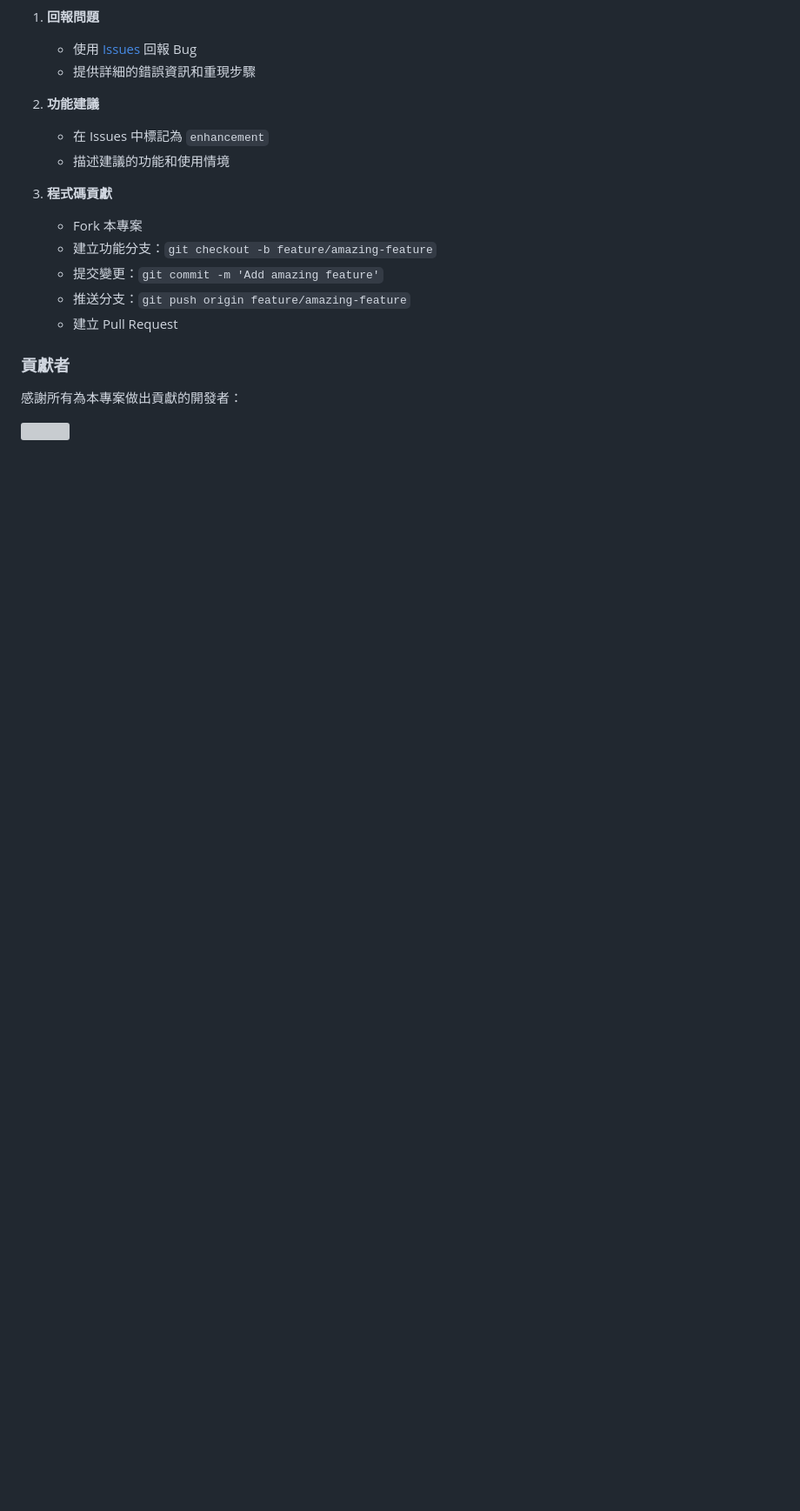
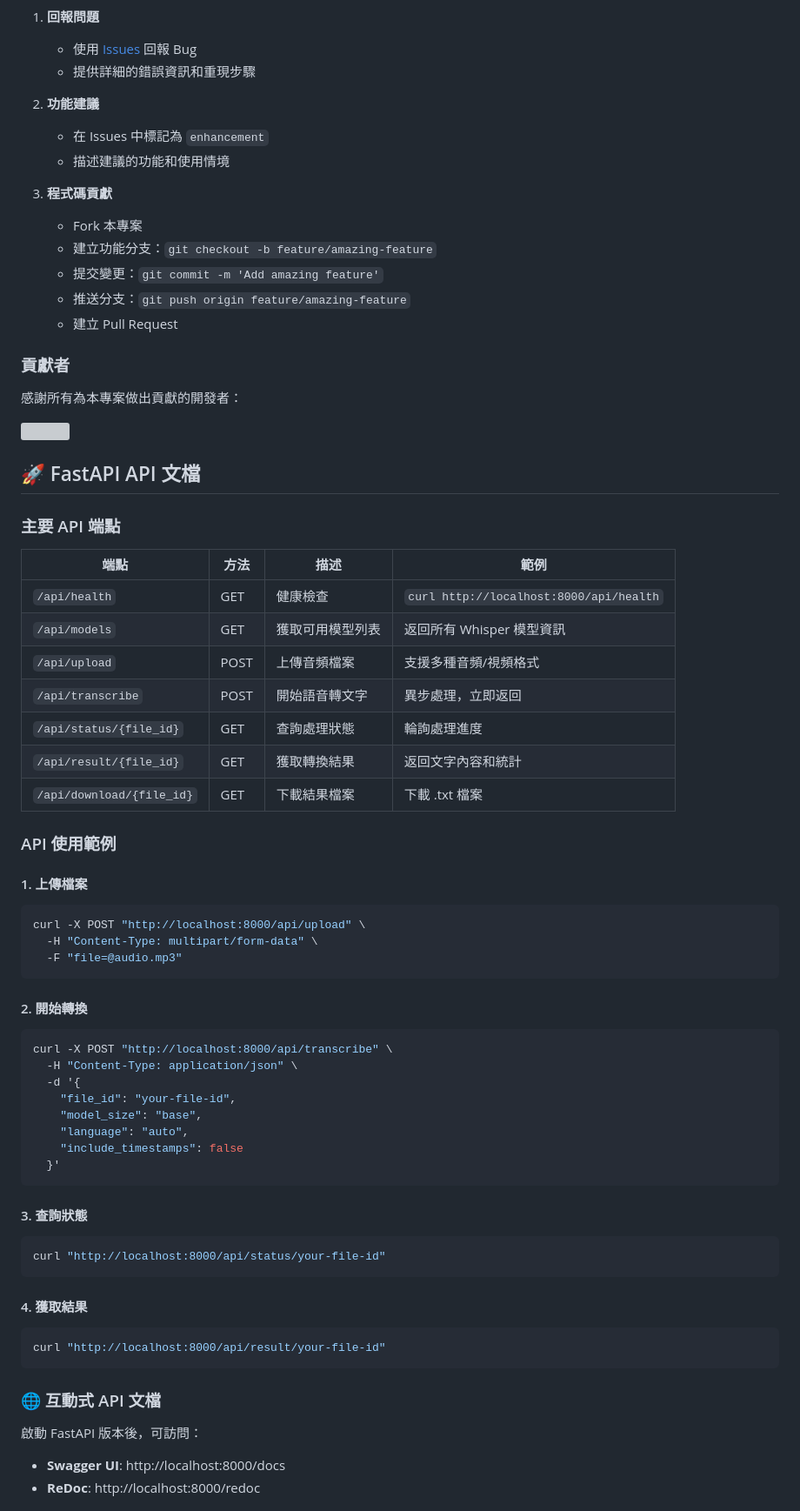
Before and after one commit to vincentxuu/whisper-web-transcriber, a Markdown page: README.md, the part around the change printed below. Shown: that part at 87% size. Rendered like a GitHub page; blank space fills up the shorter version; grey boxes are pictures that could not be loaded.

````diff
--- a/README.md
+++ b/README.md
@@ -374,3 +433,54 @@ mypy whisper_app.py
   <img src="https://contrib.rocks/image?repo=vincentxuu/whisper-web-transcriber" />
 </a>
 
+## 🚀 FastAPI API 文檔
+
+### 主要 API 端點
+
+| 端點 | 方法 | 描述 | 範例 |
+|------|------|------|------|
+| `/api/health` | GET | 健康檢查 | `curl http://localhost:8000/api/health` |
+| `/api/models` | GET | 獲取可用模型列表 | 返回所有 Whisper 模型資訊 |
+| `/api/upload` | POST | 上傳音頻檔案 | 支援多種音頻/視頻格式 |
+| `/api/transcribe` | POST | 開始語音轉文字 | 異步處理，立即返回 |
+| `/api/status/{file_id}` | GET | 查詢處理狀態 | 輪詢處理進度 |
+| `/api/result/{file_id}` | GET | 獲取轉換結果 | 返回文字內容和統計 |
+| `/api/download/{file_id}` | GET | 下載結果檔案 | 下載 .txt 檔案 |
+
+### API 使用範例
+
+#### 1. 上傳檔案
+```bash
+curl -X POST "http://localhost:8000/api/upload" \
+  -H "Content-Type: multipart/form-data" \
+  -F "file=@audio.mp3"
+```
+
+#### 2. 開始轉換
+```bash
+curl -X POST "http://localhost:8000/api/transcribe" \
+  -H "Content-Type: application/json" \
+  -d '{
+    "file_id": "your-file-id",
+    "model_size": "base",
+    "language": "auto",
+    "include_timestamps": false
+  }'
+```
+
+#### 3. 查詢狀態
+```bash
+curl "http://localhost:8000/api/status/your-file-id"
+```
+
+#### 4. 獲取結果
+```bash
+curl "http://localhost:8000/api/result/your-file-id"
+```
+
+### 🌐 互動式 API 文檔
+
+啟動 FastAPI 版本後，可訪問：
+- **Swagger UI**: http://localhost:8000/docs
+- **ReDoc**: http://localhost:8000/redoc
+
````
Also changed, not shown: other parts of README.md (+98 -25 lines), app-demo.png, 4 other files.
